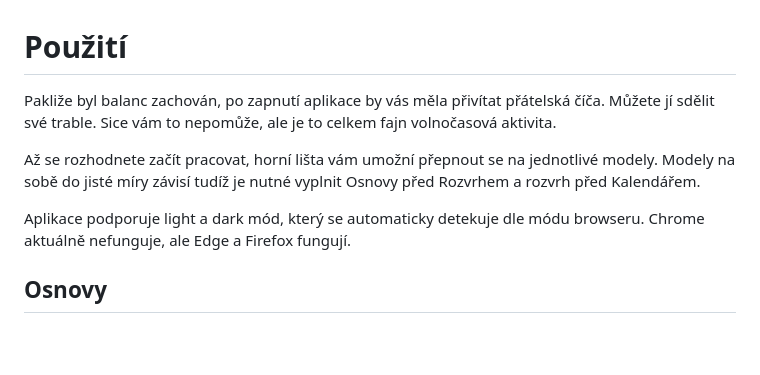
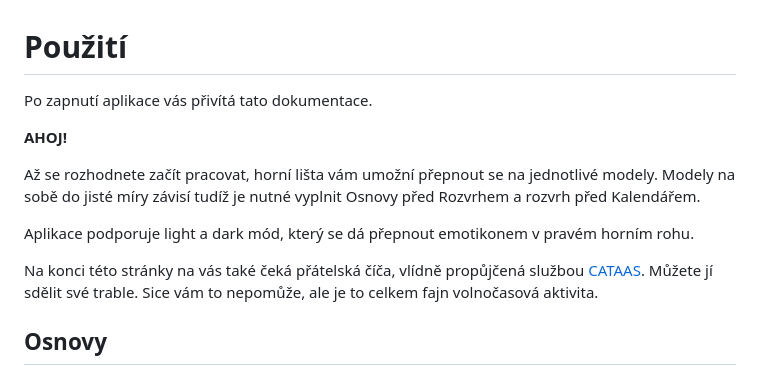
Before and after one commit to sps-trutnov-eps/projekt-4ep-prehledovnik, a Markdown page: doc/pouziti.md, the part around the change. GitHub-like rendering; blank space fills up the shorter version.

Commit message:
již jsem uvědomil dookumentaci o její přítomnosti na hlavní stránce
vzala to celkem dobře

```diff
--- a/doc/pouziti.md
+++ b/doc/pouziti.md
@@ -1,17 +1,22 @@
 # Použití
 
-Pakliže byl balanc zachován, po zapnutí aplikace by vás měla přivítat
-přátelská číča.
-Můžete jí sdělit své trable.
-Sice vám to nepomůže, ale je to celkem fajn volnočasová aktivita.
+Po zapnutí aplikace vás přivítá tato dokumentace.
+
+**AHOJ!**
 
 Až se rozhodnete začít pracovat, horní lišta vám umožní přepnout se na
 jednotlivé modely.
 Modely na sobě do jisté míry závisí tudíž je nutné vyplnit Osnovy před Rozvrhem
 a rozvrh před Kalendářem.
 
-Aplikace podporuje light a dark mód, který se automaticky detekuje dle módu
-browseru. Chrome aktuálně nefunguje, ale Edge a Firefox fungují.
+Aplikace podporuje light a dark mód, který se dá přepnout emotikonem v pravém
+horním rohu.
+
+Na konci této stránky na vás také čeká přátelská číča,
+vlídně propůjčená službou
+[CATAAS](https://cataas.com/).
+Můžete jí sdělit své trable.
+Sice vám to nepomůže, ale je to celkem fajn volnočasová aktivita.
 
 ## Osnovy
 
```
